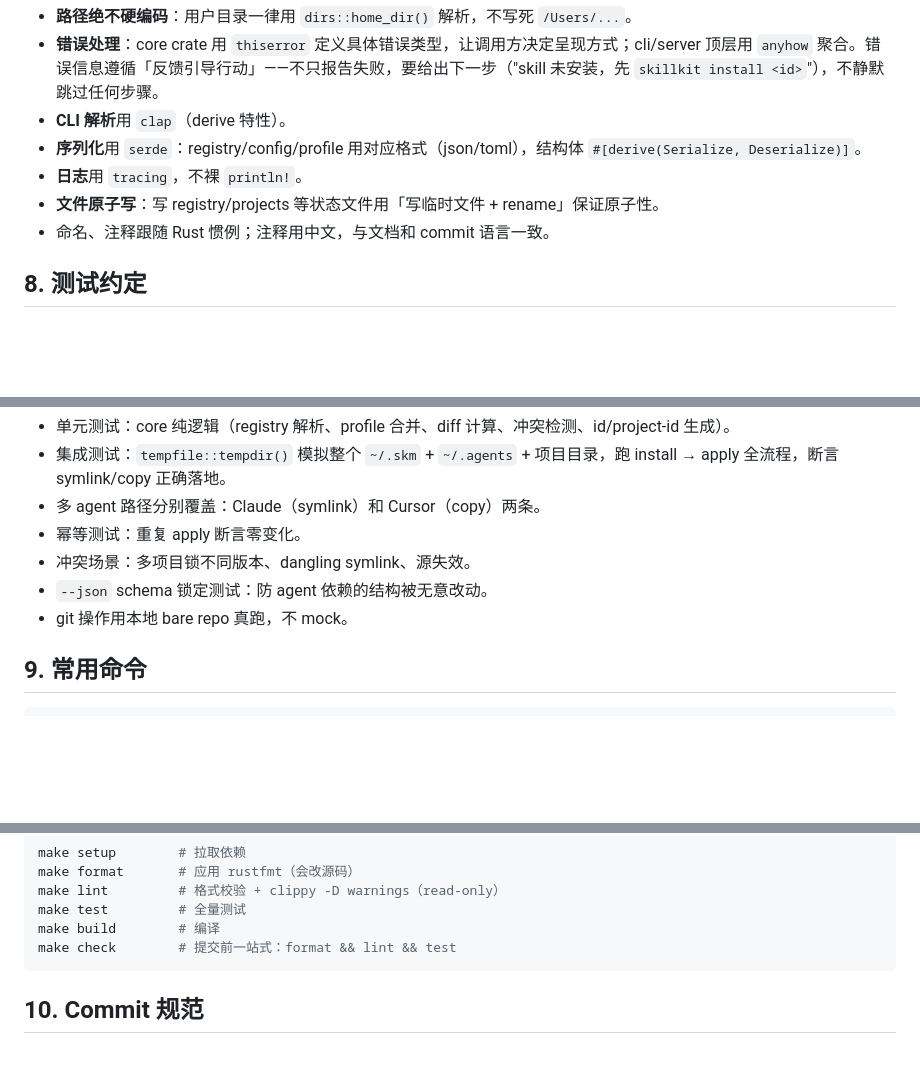
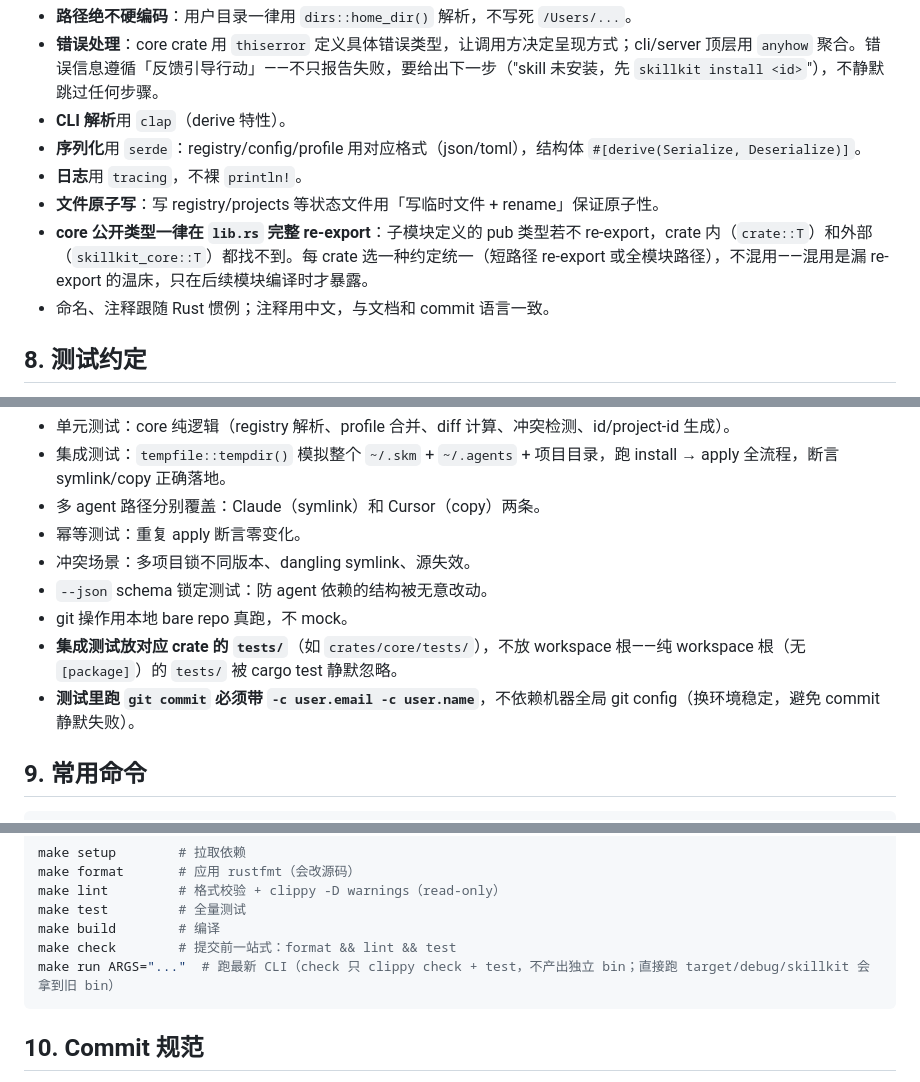
Before and after one commit to alex-1q84/skillkit, a Markdown page: CLAUDE.md, 3 parts joined by grey strips. Rendered like a GitHub page; blank space fills up the shorter version.

Commit message:
docs(claude): 补 M0 踩坑约定（re-export 完整/集成测试位置/git identity/make run）

````diff
--- a/CLAUDE.md
+++ b/CLAUDE.md
@@ -64,6 +64,7 @@ M0 只建 `crates/core` + `crates/cli`。`server`、`web` 到 M2 再加，避免
 - **序列化**用 `serde`：registry/config/profile 用对应格式（json/toml），结构体 `#[derive(Serialize, Deserialize)]`。
 - **日志**用 `tracing`，不裸 `println!`。
 - **文件原子写**：写 registry/projects 等状态文件用「写临时文件 + rename」保证原子性。
+- **core 公开类型一律在 `lib.rs` 完整 re-export**：子模块定义的 pub 类型若不 re-export，crate 内（`crate::T`）和外部（`skillkit_core::T`）都找不到。每 crate 选一种约定统一（短路径 re-export 或全模块路径），不混用——混用是漏 re-export 的温床，只在后续模块编译时才暴露。
 - 命名、注释跟随 Rust 惯例；注释用中文，与文档和 commit 语言一致。
 
 ## 8. 测试约定
@@ -77,6 +78,8 @@ M0 只建 `crates/core` + `crates/cli`。`server`、`web` 到 M2 再加，避免
 - 冲突场景：多项目锁不同版本、dangling symlink、源失效。
 - `--json` schema 锁定测试：防 agent 依赖的结构被无意改动。
 - git 操作用本地 bare repo 真跑，不 mock。
+- **集成测试放对应 crate 的 `tests/`**（如 `crates/core/tests/`），不放 workspace 根——纯 workspace 根（无 `[package]`）的 `tests/` 被 cargo test 静默忽略。
+- **测试里跑 `git commit` 必须带 `-c user.email -c user.name`**，不依赖机器全局 git config（换环境稳定，避免 commit 静默失败）。
 
 ## 9. 常用命令
 
@@ -97,6 +100,7 @@ make lint         # 格式校验 + clippy -D warnings（read-only）
 make test         # 全量测试
 make build        # 编译
 make check        # 提交前一站式：format && lint && test
+make run ARGS="..."  # 跑最新 CLI（check 只 clippy check + test，不产出独立 bin；直接跑 target/debug/skillkit 会拿到旧 bin）
 ```
 
 ## 10. Commit 规范
````
